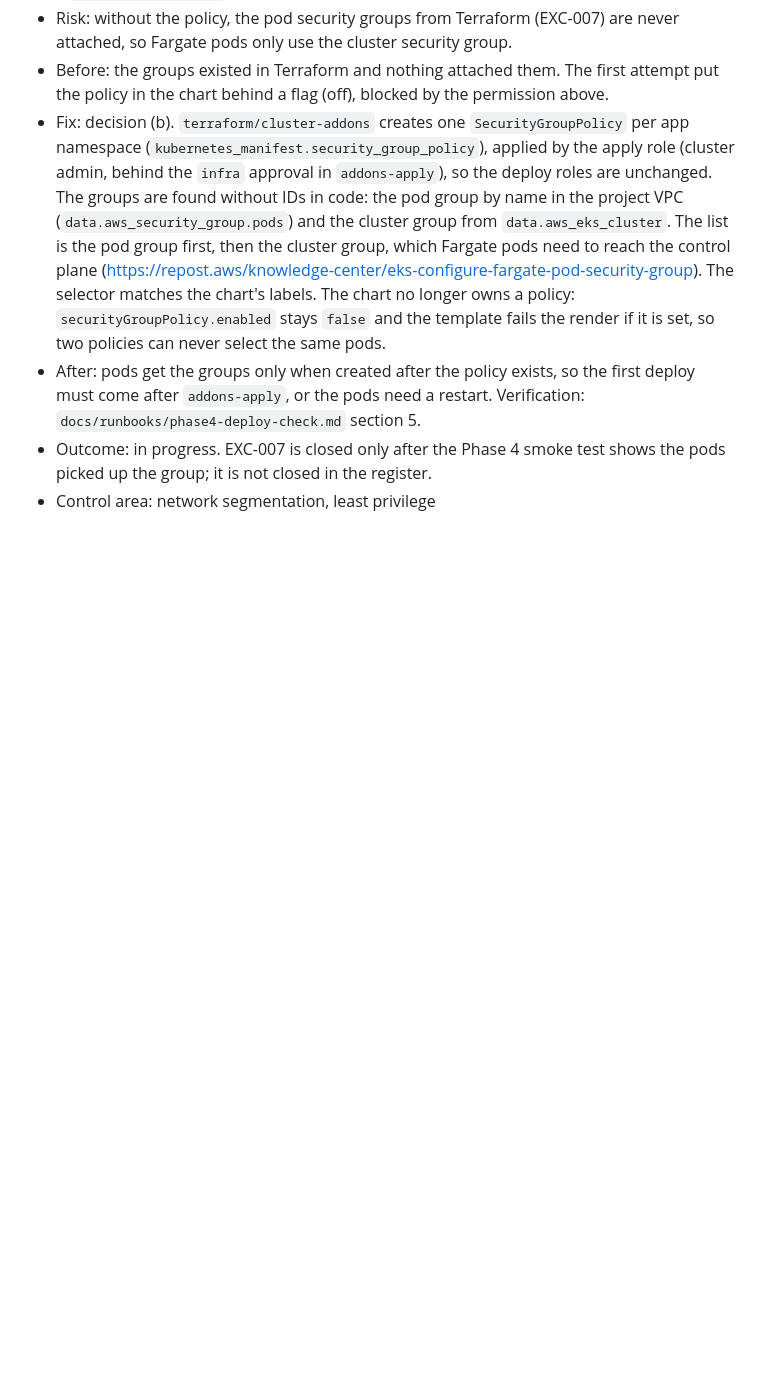
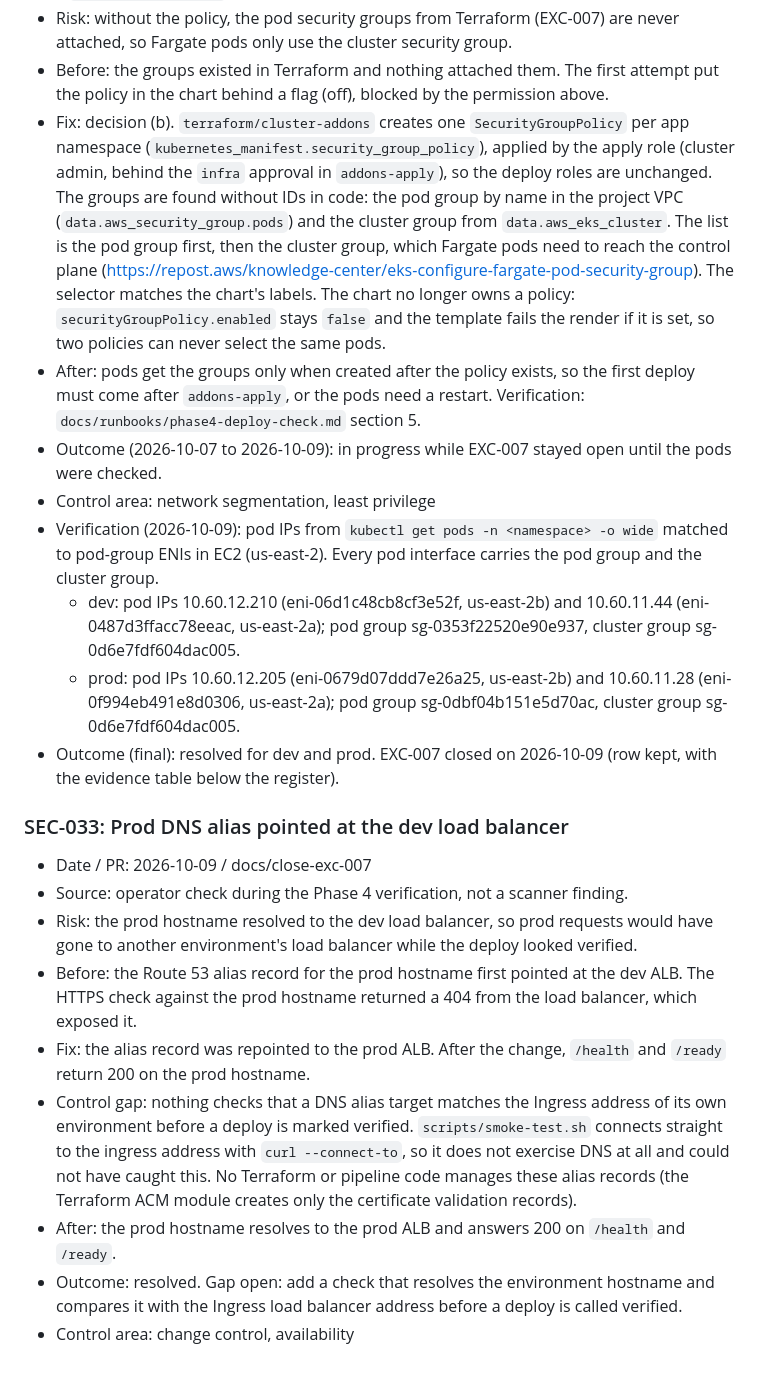
Before and after one commit to zeinhaidara/healthcare-eks-secops, a Markdown page: docs/security/improvement-log.md, the part around the change. Rendered like a GitHub page; blank space fills up the shorter version.

Commit message:
docs: close EXC-007 for dev and prod, record DNS fix
EXC-007 closed for dev and prod on 2026-10-09: pod IPs matched to pod-group ENIs in EC2, each carrying the pod group and the cluster group (evidence table under the register, row and history kept). SEC-032 verification lines. SEC-033: the prod alias first pointed at the dev ALB, exposed by a 404 on the HTTPS check; repointed, /health and /ready return 200; gap recorded (DNS alias targets are not checked against the Ingress address before a deploy is marked verified).

```diff
--- a/docs/security/improvement-log.md
+++ b/docs/security/improvement-log.md
@@ -351,5 +351,20 @@ Controls are described as HIPAA-aligned, never HIPAA compliant.
 - Before: the groups existed in Terraform and nothing attached them. The first attempt put the policy in the chart behind a flag (off), blocked by the permission above.
 - Fix: decision (b). `terraform/cluster-addons` creates one `SecurityGroupPolicy` per app namespace (`kubernetes_manifest.security_group_policy`), applied by the apply role (cluster admin, behind the `infra` approval in `addons-apply`), so the deploy roles are unchanged. The groups are found without IDs in code: the pod group by name in the project VPC (`data.aws_security_group.pods`) and the cluster group from `data.aws_eks_cluster`. The list is the pod group first, then the cluster group, which Fargate pods need to reach the control plane (https://repost.aws/knowledge-center/eks-configure-fargate-pod-security-group). The selector matches the chart's labels. The chart no longer owns a policy: `securityGroupPolicy.enabled` stays `false` and the template fails the render if it is set, so two policies can never select the same pods.
 - After: pods get the groups only when created after the policy exists, so the first deploy must come after `addons-apply`, or the pods need a restart. Verification: `docs/runbooks/phase4-deploy-check.md` section 5.
-- Outcome: in progress. EXC-007 is closed only after the Phase 4 smoke test shows the pods picked up the group; it is not closed in the register.
+- Outcome (2026-10-07 to 2026-10-09): in progress while EXC-007 stayed open until the pods were checked.
 - Control area: network segmentation, least privilege
+- Verification (2026-10-09): pod IPs from `kubectl get pods -n <namespace> -o wide` matched to pod-group ENIs in EC2 (us-east-2). Every pod interface carries the pod group and the cluster group.
+  - dev: pod IPs 10.60.12.210 (eni-06d1c48cb8cf3e52f, us-east-2b) and 10.60.11.44 (eni-0487d3ffacc78eeac, us-east-2a); pod group sg-0353f22520e90e937, cluster group sg-0d6e7fdf604dac005.
+  - prod: pod IPs 10.60.12.205 (eni-0679d07ddd7e26a25, us-east-2b) and 10.60.11.28 (eni-0f994eb491e8d0306, us-east-2a); pod group sg-0dbf04b151e5d70ac, cluster group sg-0d6e7fdf604dac005.
+- Outcome (final): resolved for dev and prod. EXC-007 closed on 2026-10-09 (row kept, with the evidence table below the register).
+
+### SEC-033: Prod DNS alias pointed at the dev load balancer
+- Date / PR: 2026-10-09 / docs/close-exc-007
+- Source: operator check during the Phase 4 verification, not a scanner finding.
+- Risk: the prod hostname resolved to the dev load balancer, so prod requests would have gone to another environment's load balancer while the deploy looked verified.
+- Before: the Route 53 alias record for the prod hostname first pointed at the dev ALB. The HTTPS check against the prod hostname returned a 404 from the load balancer, which exposed it.
+- Fix: the alias record was repointed to the prod ALB. After the change, `/health` and `/ready` return 200 on the prod hostname.
+- Control gap: nothing checks that a DNS alias target matches the Ingress address of its own environment before a deploy is marked verified. `scripts/smoke-test.sh` connects straight to the ingress address with `curl --connect-to`, so it does not exercise DNS at all and could not have caught this. No Terraform or pipeline code manages these alias records (the Terraform ACM module creates only the certificate validation records).
+- After: the prod hostname resolves to the prod ALB and answers 200 on `/health` and `/ready`.
+- Outcome: resolved. Gap open: add a check that resolves the environment hostname and compares it with the Ingress load balancer address before a deploy is called verified.
+- Control area: change control, availability
```
Also changed, not shown: docs/security/exceptions-register.md (+12 -1 lines).
